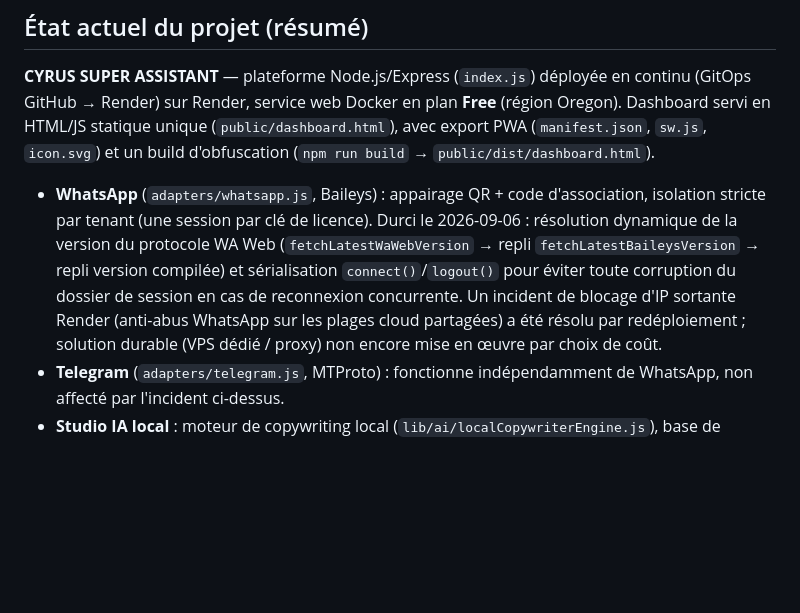
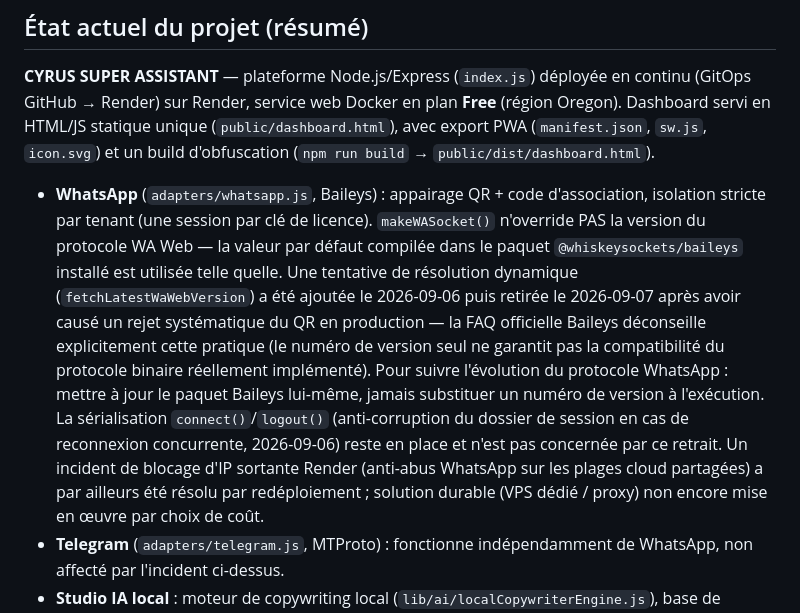
Before and after one commit to Noe0394/BusinessAutomationEngine, a Markdown page: CLAUDE.md, the part around the change. Rendered like a GitHub page; blank space fills up the shorter version.

Commit message:
docs(claude): corrige l'état documenté du module WhatsApp après retrait de fetchLatestWaWebVersion
Suite au commit 236cd7b (revert de la résolution dynamique de version WA
Web, qui faisait rejeter le QR en production) : met à jour le résumé de
projet en tête de CLAUDE.md pour ne plus décrire cette résolution dynamique
comme une fonctionnalité active.

Co-Authored-By: Claude Sonnet 5 <noreply@anthropic.com>
Claude-Session: https://claude.ai/code/session_01Tqy3yptCwTQjkopgmsZhbX

```diff
--- a/CLAUDE.md
+++ b/CLAUDE.md
@@ -34,12 +34,20 @@ en continu (GitOps GitHub → Render) sur Render, service web Docker en plan
 
 - **WhatsApp** (`adapters/whatsapp.js`, Baileys) : appairage QR + code
   d'association, isolation stricte par tenant (une session par clé de
-  licence). Durci le 2026-09-06 : résolution dynamique de la version du
-  protocole WA Web (`fetchLatestWaWebVersion` → repli `fetchLatestBaileysVersion`
-  → repli version compilée) et sérialisation `connect()`/`logout()` pour
-  éviter toute corruption du dossier de session en cas de reconnexion
-  concurrente. Un incident de blocage d'IP sortante Render (anti-abus
-  WhatsApp sur les plages cloud partagées) a été résolu par redéploiement ;
+  licence). `makeWASocket()` n'override PAS la version du protocole WA Web —
+  la valeur par défaut compilée dans le paquet `@whiskeysockets/baileys`
+  installé est utilisée telle quelle. Une tentative de résolution dynamique
+  (`fetchLatestWaWebVersion`) a été ajoutée le 2026-09-06 puis retirée le
+  2026-09-07 après avoir causé un rejet systématique du QR en production —
+  la FAQ officielle Baileys déconseille explicitement cette pratique (le
+  numéro de version seul ne garantit pas la compatibilité du protocole
+  binaire réellement implémenté). Pour suivre l'évolution du protocole
+  WhatsApp : mettre à jour le paquet Baileys lui-même, jamais substituer un
+  numéro de version à l'exécution. La sérialisation `connect()`/`logout()`
+  (anti-corruption du dossier de session en cas de reconnexion concurrente,
+  2026-09-06) reste en place et n'est pas concernée par ce retrait. Un
+  incident de blocage d'IP sortante Render (anti-abus WhatsApp sur les
+  plages cloud partagées) a par ailleurs été résolu par redéploiement ;
   solution durable (VPS dédié / proxy) non encore mise en œuvre par choix de
   coût.
 - **Telegram** (`adapters/telegram.js`, MTProto) : fonctionne indépendamment
```
